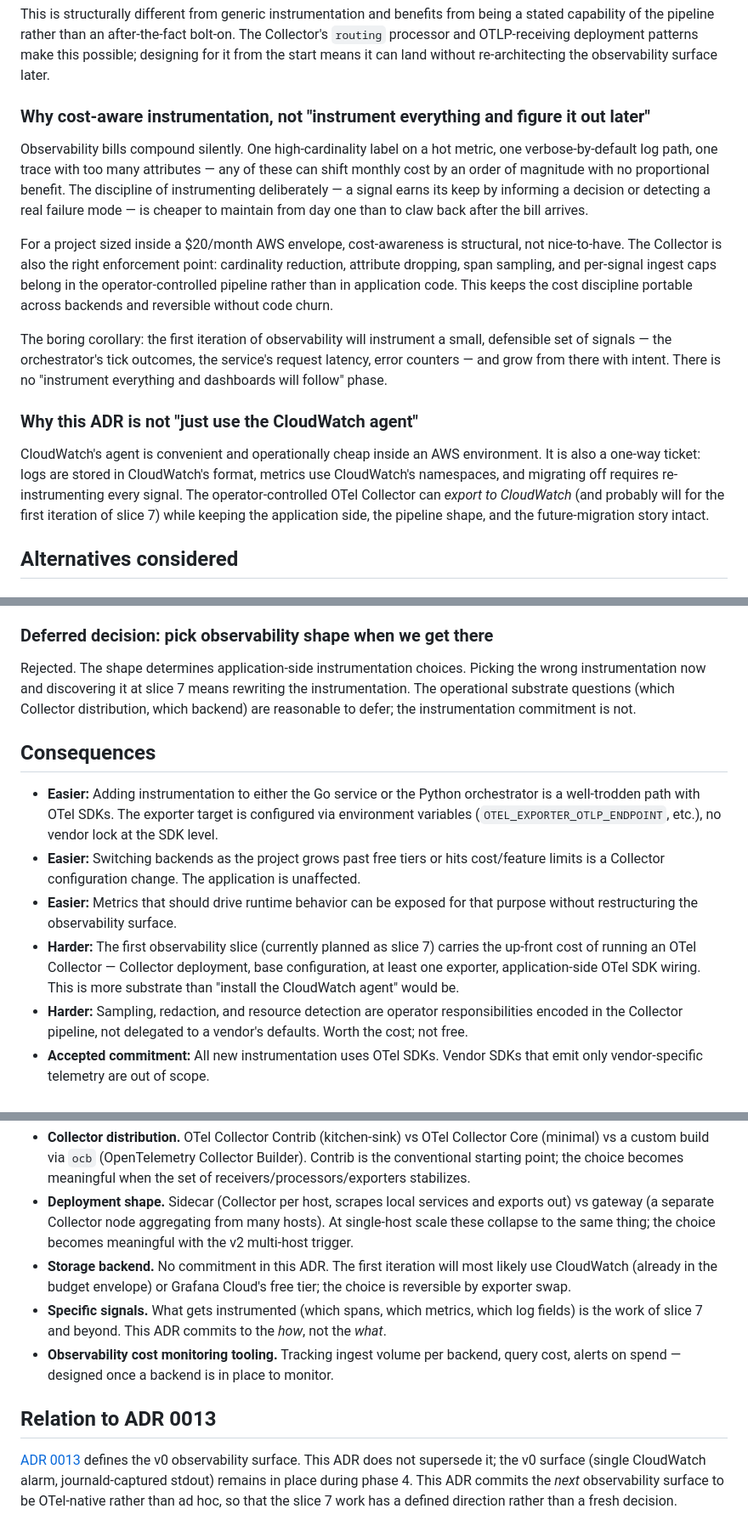
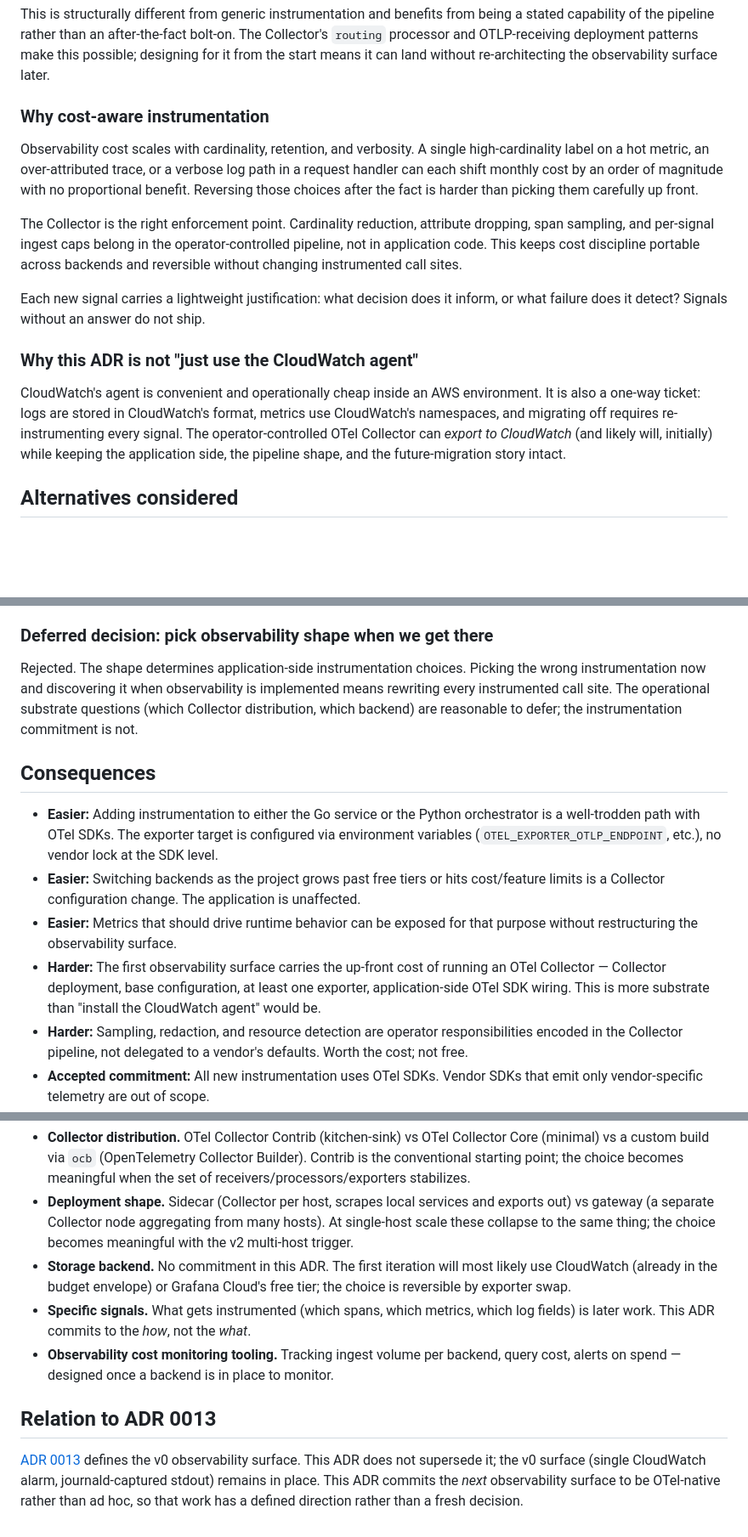
Before and after one commit to PinchasLev/filings-watcher, a Markdown page: docs/decisions/0018-observability-otel-native-operator-controlled.md, 3 parts joined by grey strips. Shown at 85% size. GitHub-like rendering; blank space fills up the shorter version.

Commit message:
docs(decisions): tighten ADR 0018 tone, drop internal slice/phase references
Strip "slice 7", "phase 4", and similar internal-roadmap vocabulary from
the operator-facing ADR — readers landing on it from outside the project
don't share that taxonomy.

Trim the cost-aware Rationale subsection — replace the lecturey framing
("bills compound silently", "boring corollary") with a tighter statement
of the principle and its enforcement point.

Co-Authored-By: Claude Opus 4.7 <noreply@anthropic.com>

```diff
--- a/docs/decisions/0018-observability-otel-native-operator-controlled.md
+++ b/docs/decisions/0018-observability-otel-native-operator-controlled.md
@@ -50,17 +50,17 @@ Most observability architectures treat the pipeline as a one-way export from the
 
 This is structurally different from generic instrumentation and benefits from being a stated capability of the pipeline rather than an after-the-fact bolt-on. The Collector's `routing` processor and OTLP-receiving deployment patterns make this possible; designing for it from the start means it can land without re-architecting the observability surface later.
 
-### Why cost-aware instrumentation, not "instrument everything and figure it out later"
+### Why cost-aware instrumentation
 
-Observability bills compound silently. One high-cardinality label on a hot metric, one verbose-by-default log path, one trace with too many attributes — any of these can shift monthly cost by an order of magnitude with no proportional benefit. The discipline of instrumenting deliberately — a signal earns its keep by informing a decision or detecting a real failure mode — is cheaper to maintain from day one than to claw back after the bill arrives.
+Observability cost scales with cardinality, retention, and verbosity. A single high-cardinality label on a hot metric, an over-attributed trace, or a verbose log path in a request handler can each shift monthly cost by an order of magnitude with no proportional benefit. Reversing those choices after the fact is harder than picking them carefully up front.
 
-For a project sized inside a $20/month AWS envelope, cost-awareness is structural, not nice-to-have. The Collector is also the right enforcement point: cardinality reduction, attribute dropping, span sampling, and per-signal ingest caps belong in the operator-controlled pipeline rather than in application code. This keeps the cost discipline portable across backends and reversible without code churn.
+The Collector is the right enforcement point. Cardinality reduction, attribute dropping, span sampling, and per-signal ingest caps belong in the operator-controlled pipeline, not in application code. This keeps cost discipline portable across backends and reversible without changing instrumented call sites.
 
-The boring corollary: the first iteration of observability will instrument a small, defensible set of signals — the orchestrator's tick outcomes, the service's request latency, error counters — and grow from there with intent. There is no "instrument everything and dashboards will follow" phase.
+Each new signal carries a lightweight justification: what decision does it inform, or what failure does it detect? Signals without an answer do not ship.
 
 ### Why this ADR is not "just use the CloudWatch agent"
 
-CloudWatch's agent is convenient and operationally cheap inside an AWS environment. It is also a one-way ticket: logs are stored in CloudWatch's format, metrics use CloudWatch's namespaces, and migrating off requires re-instrumenting every signal. The operator-controlled OTel Collector can *export to CloudWatch* (and probably will for the first iteration of slice 7) while keeping the application side, the pipeline shape, and the future-migration story intact.
+CloudWatch's agent is convenient and operationally cheap inside an AWS environment. It is also a one-way ticket: logs are stored in CloudWatch's format, metrics use CloudWatch's namespaces, and migrating off requires re-instrumenting every signal. The operator-controlled OTel Collector can *export to CloudWatch* (and likely will, initially) while keeping the application side, the pipeline shape, and the future-migration story intact.
 
 ## Alternatives considered
 
@@ -78,14 +78,14 @@ Rejected for v0+ scale. Self-hosting the full triplet (Prometheus, Loki, Tempo,
 
 ### Deferred decision: pick observability shape when we get there
 
-Rejected. The shape determines application-side instrumentation choices. Picking the wrong instrumentation now and discovering it at slice 7 means rewriting the instrumentation. The operational substrate questions (which Collector distribution, which backend) are reasonable to defer; the instrumentation commitment is not.
+Rejected. The shape determines application-side instrumentation choices. Picking the wrong instrumentation now and discovering it when observability is implemented means rewriting every instrumented call site. The operational substrate questions (which Collector distribution, which backend) are reasonable to defer; the instrumentation commitment is not.
 
 ## Consequences
 
 - **Easier:** Adding instrumentation to either the Go service or the Python orchestrator is a well-trodden path with OTel SDKs. The exporter target is configured via environment variables (`OTEL_EXPORTER_OTLP_ENDPOINT`, etc.), no vendor lock at the SDK level.
 - **Easier:** Switching backends as the project grows past free tiers or hits cost/feature limits is a Collector configuration change. The application is unaffected.
 - **Easier:** Metrics that should drive runtime behavior can be exposed for that purpose without restructuring the observability surface.
-- **Harder:** The first observability slice (currently planned as slice 7) carries the up-front cost of running an OTel Collector — Collector deployment, base configuration, at least one exporter, application-side OTel SDK wiring. This is more substrate than "install the CloudWatch agent" would be.
+- **Harder:** The first observability surface carries the up-front cost of running an OTel Collector — Collector deployment, base configuration, at least one exporter, application-side OTel SDK wiring. This is more substrate than "install the CloudWatch agent" would be.
 - **Harder:** Sampling, redaction, and resource detection are operator responsibilities encoded in the Collector pipeline, not delegated to a vendor's defaults. Worth the cost; not free.
 - **Accepted commitment:** All new instrumentation uses OTel SDKs. Vendor SDKs that emit only vendor-specific telemetry are out of scope.
 - **Accepted commitment:** The OTel Collector is part of the substrate. Operational responsibility (config, upgrades, observability of the Collector itself) is non-zero.
@@ -96,9 +96,9 @@ Rejected. The shape determines application-side instrumentation choices. Picking
 - **Collector distribution.** OTel Collector Contrib (kitchen-sink) vs OTel Collector Core (minimal) vs a custom build via `ocb` (OpenTelemetry Collector Builder). Contrib is the conventional starting point; the choice becomes meaningful when the set of receivers/processors/exporters stabilizes.
 - **Deployment shape.** Sidecar (Collector per host, scrapes local services and exports out) vs gateway (a separate Collector node aggregating from many hosts). At single-host scale these collapse to the same thing; the choice becomes meaningful with the v2 multi-host trigger.
 - **Storage backend.** No commitment in this ADR. The first iteration will most likely use CloudWatch (already in the budget envelope) or Grafana Cloud's free tier; the choice is reversible by exporter swap.
-- **Specific signals.** What gets instrumented (which spans, which metrics, which log fields) is the work of slice 7 and beyond. This ADR commits to the *how*, not the *what*.
+- **Specific signals.** What gets instrumented (which spans, which metrics, which log fields) is later work. This ADR commits to the *how*, not the *what*.
 - **Observability cost monitoring tooling.** Tracking ingest volume per backend, query cost, alerts on spend — designed once a backend is in place to monitor.
 
 ## Relation to ADR 0013
 
-[ADR 0013](0013-operational-observability-for-v0.md) defines the v0 observability surface. This ADR does not supersede it; the v0 surface (single CloudWatch alarm, journald-captured stdout) remains in place during phase 4. This ADR commits the *next* observability surface to be OTel-native rather than ad hoc, so that the slice 7 work has a defined direction rather than a fresh decision.
+[ADR 0013](0013-operational-observability-for-v0.md) defines the v0 observability surface. This ADR does not supersede it; the v0 surface (single CloudWatch alarm, journald-captured stdout) remains in place. This ADR commits the *next* observability surface to be OTel-native rather than ad hoc, so that work has a defined direction rather than a fresh decision.
```
